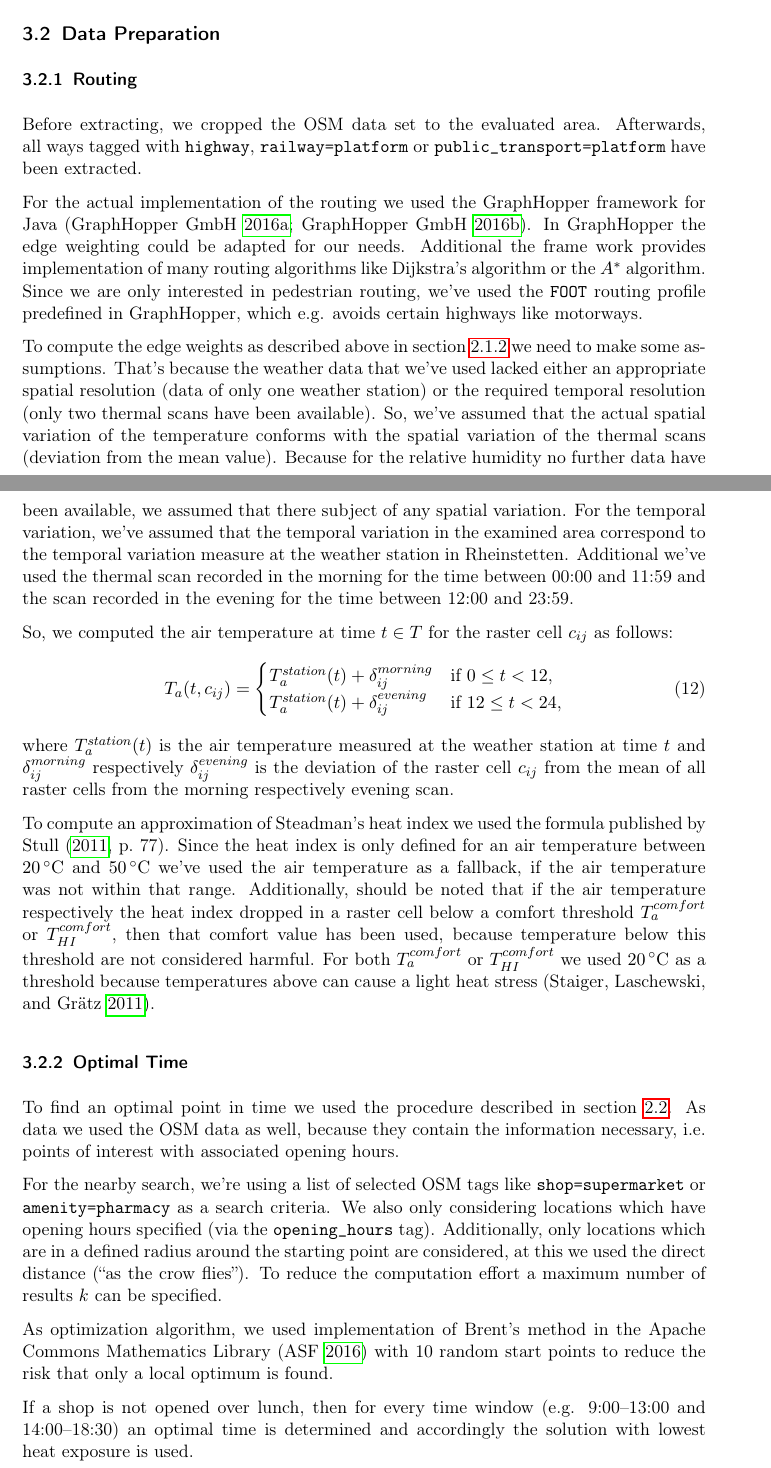
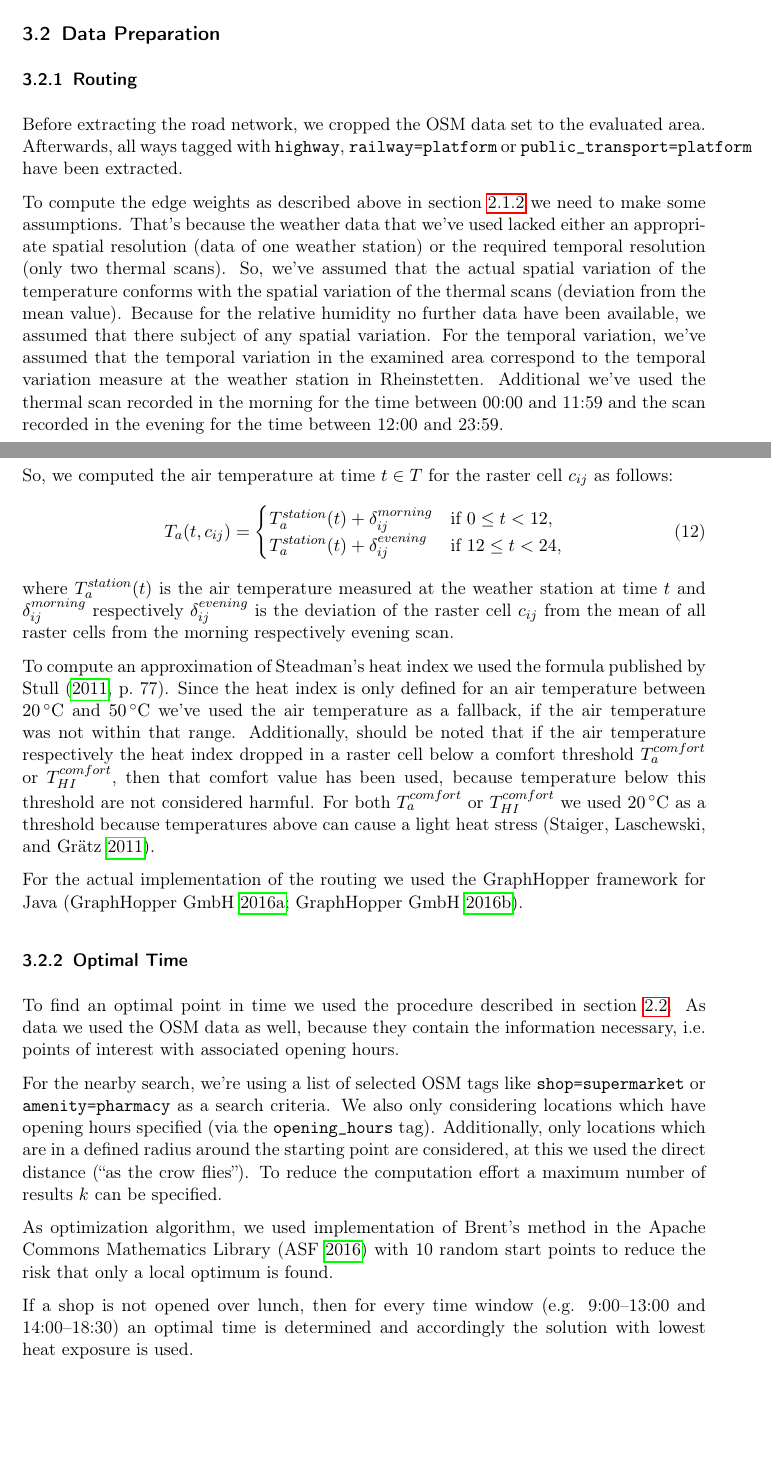
Before and after one commit to joachimrussig/GI_Forum_2017_Paper, a LaTeX paper (paper.tex, which reads evaluation.tex): two parts of pages 9 and 10 of 16, joined at a grey line, cut so that both start at the same text, the shorter picture padded with empty space. Compiled offline with pdfLaTeX.

Commit message:
Restructured and truncated some parts of the evaluation

```diff
--- a/evaluation.tex
+++ b/evaluation.tex
@@ -17,11 +17,11 @@ The other kind of data that we've used, have been remote sensing data of a therm
 \subsection{Data Preparation}
 
 \subsubsection{Routing}
-Before extracting, we cropped the OSM data set to the evaluated area. Afterwards, all ways tagged with \verb|highway|, \verb|railway=platform| or \verb|public_transport=platform| have been extracted.
+Before extracting the road network, we cropped the OSM data set to the evaluated area. Afterwards, all ways tagged with \verb|highway|, \verb|railway=platform| or \verb|public_transport=platform| have been extracted.
 
-For the actual implementation of the routing we used the GraphHopper framework for Java \parencite{GraphHopper2016,GraphHopper2016a}. In GraphHopper the edge weighting could be adapted for our needs. Additional the frame work provides implementation of many routing algorithms like Dijkstra's algorithm or the $A^*$ algorithm. Since we are only interested in pedestrian routing, we've used the \verb|FOOT| routing profile predefined in GraphHopper, which e.g. avoids certain highways like motorways.
+ %In GraphHopper the edge weighting could be adapted for our needs. Additional the frame work provides implementation of many routing algorithms like Dijkstra's algorithm or the $A^*$ algorithm. Since we are only interested in pedestrian routing, we've used the \verb|FOOT| routing profile predefined in GraphHopper, which e.g. avoids certain highways like motorways.
 
-To compute the edge weights as described above in section \ref{sec:edge-weighting} we need to make some assumptions. That's because the weather data that we've used lacked either an appropriate spatial resolution (data of only one weather station)  or the required temporal resolution (only two thermal scans have been available). So, we've assumed that the actual spatial variation of the temperature conforms with the spatial variation of the thermal scans (deviation  from the mean value). Because for the relative humidity no further data have been available, we assumed that there subject of any spatial variation. For the temporal variation, we've assumed that the temporal variation in the examined area correspond to the temporal variation measure at the weather station in Rheinstetten.  Additional we've used the thermal scan recorded in the morning for the time between 00:00 and 11:59 and the scan recorded in the evening for the time between 12:00 and 23:59.
+To compute the edge weights as described above in section \ref{sec:edge-weighting} we need to make some assumptions. That's because the weather data that we've used lacked either an appropriate spatial resolution (data of one weather station)  or the required temporal resolution (only two thermal scans). So, we've assumed that the actual spatial variation of the temperature conforms with the spatial variation of the thermal scans (deviation from the mean value). Because for the relative humidity no further data have been available, we assumed that there subject of any spatial variation. For the temporal variation, we've assumed that the temporal variation in the examined area correspond to the temporal variation measure at the weather station in Rheinstetten.  Additional we've used the thermal scan recorded in the morning for the time between 00:00 and 11:59 and the scan recorded in the evening for the time between 12:00 and 23:59.
 
 So, we computed the air temperature at time $t\in T$ for the raster cell $c_{ij}$ as follows:
 \begin{equation}
@@ -33,18 +33,9 @@ T_{a}^{station}(t) + \delta_{ij}^{evening} & \text{if $12 \leq t < 24$,}
 \end{equation}
 where $T_{a}^{station}(t)$ is the air temperature measured at the weather station at time $t$ and $\delta^{morning}_{ij}$ respectively  $\delta^{evening}_{ij}$ is the deviation of the raster cell $c_{ij}$ from the mean of all raster cells from the morning respectively evening scan.
 
-%Using the formula for the air temperature in equation \eqref{eq:derived-temperature} and the formula for the edge weight defined in equation \eqref{eq:edge-weight} we can now compute the edge weight using the air temperature respectively  the Steadman's heat index as measure for thermal comfort.  For the computation of the edge weight using the air temperature, the following formula can be applied:
-%\begin{align}
-%\label{eq:edge-weight-temperature}
-%w_{T_a}(e,t)& = \sum_{c \in Intersec(e)} d_c \cdot T_a(t, c),
-%\end{align}
-%and respectively for Steadman's heat index:
-%\begin{align}
-%\label{eq:edge-weight-heatindex}
-%w_{HI}(e,t)& = \sum_{c \in Intersec(e)} d_c \cdot T_{HI}\left(T_a(t, c), RH(t)\right),
-%\end{align}
-%where $T_{HI}$ is Steadman's heat index and $RH(t)$ is the relative humidity measured at the weather station at time $t$.
 To compute an approximation of Steadman's heat index we used the formula published by \textcite[77]{Stull2011}. Since the heat index is only defined for an air temperature between \SI{20}{\celsius} and \SI{50}{\celsius} we've used the air temperature as a fallback, if the air temperature was not within that range. Additionally, should be noted that if the air temperature respectively the heat index dropped in a raster cell below a comfort threshold $T_a^{comfort}$ or $T_{HI}^{comfort}$, then that comfort value has been used, because temperature below this threshold are not considered harmful. For both  $T_a^{comfort}$ or $T_{HI}^{comfort}$ we used \SI{20}{\celsius} as a threshold because temperatures above can cause a light heat stress \parencite{Staiger2011}.
+
+For the actual implementation of the routing we used the GraphHopper framework for Java \parencite{GraphHopper2016,GraphHopper2016a}.
 
 \subsubsection{Optimal Time}
 
```
Also changed, not shown: paper.pdf, evaluation.tex (2 more changed lines).
